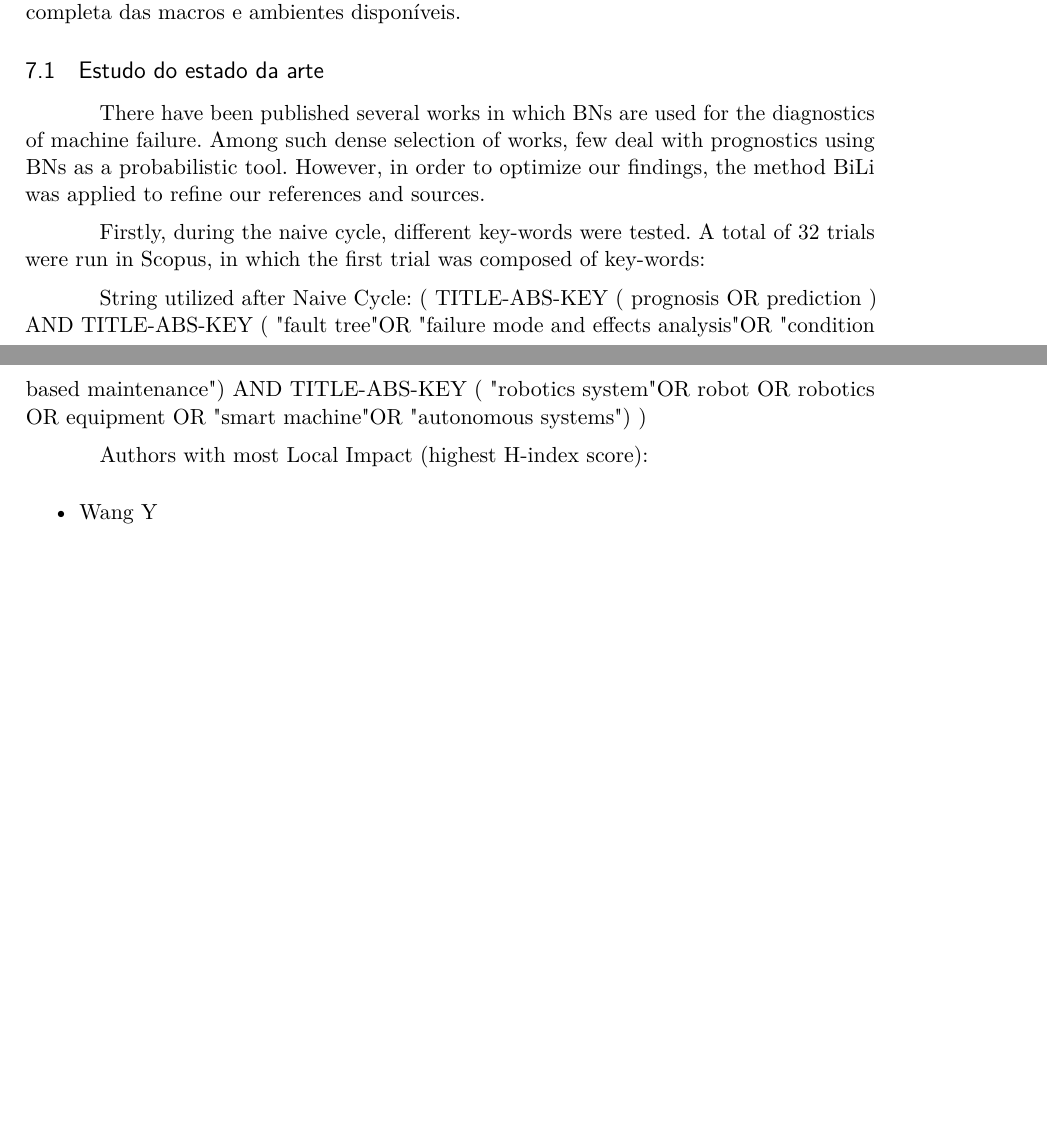
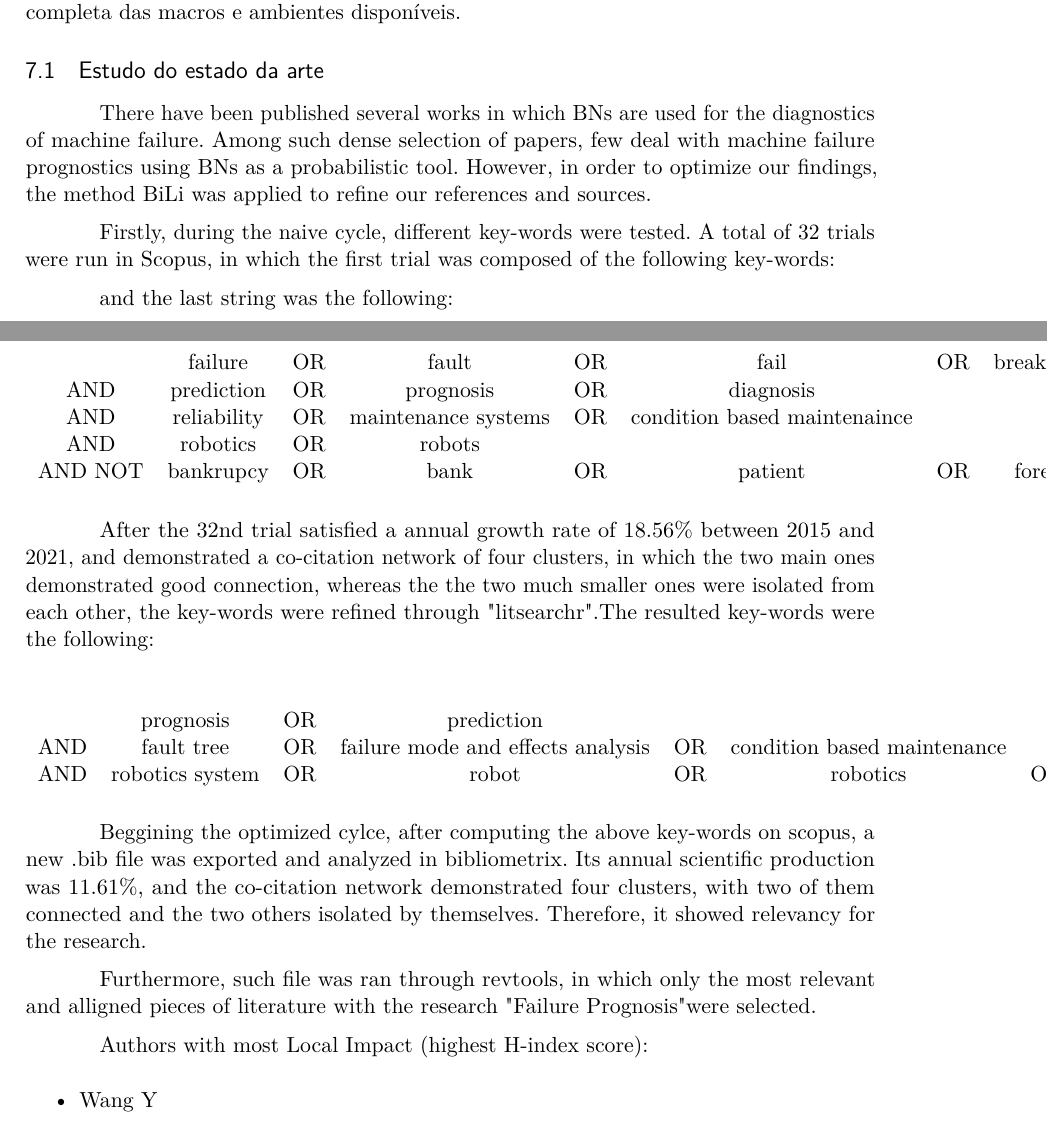
Before and after one commit to mhar-vell/a-prog-mch-in-robotics, a LaTeX thesis (modelo-artigo.tex, which reads sections/03-results.tex): two parts of pages 10 and 11 of 12 before the commit and two parts of pages 10 and 11 of 13 after it, joined at a grey line, cut so that both start at the same text, the shorter picture padded with empty space. Compiled offline with pdfLaTeX.

Commit message:
continue results state-of-the-art

```diff
--- a/sections/03-results.tex
+++ b/sections/03-results.tex
@@ -10,12 +10,39 @@ Consulte o manual da classe \textsf{abntex2} \cite{abntex2classe} para uma refer
 
 %----------------------------------------------------------------
 \subsection{Estudo do estado da arte}
-There have been published several works in which BNs are used for the diagnostics of machine failure. Among such dense selection of works, few deal with prognostics using BNs as a probabilistic tool. However, in order to optimize our findings, the method BiLi was applied to refine our references and sources.
+There have been published several works in which BNs are used for the diagnostics of machine failure. Among such dense selection of papers, few deal with machine failure prognostics using BNs as a probabilistic tool. However, in order to optimize our findings, the method BiLi was applied to refine our references and sources.
 
-Firstly, during the naive cycle, different key-words were tested. A total of 32 trials were run in Scopus, in which the first trial was composed of key-words:
+Firstly, during the naive cycle, different key-words were tested. A total of 32 trials were run in Scopus, in which the first trial was composed of the following key-words:
 
-String utilized after Naive Cycle:
-( TITLE-ABS-KEY ( prognosis  OR  prediction )  AND  TITLE-ABS-KEY ( "fault tree"  OR  "failure mode and effects analysis"  OR  "condition based maintenance" )  AND  TITLE-ABS-KEY ( "robotics system"  OR  robot  OR  robotics  OR  equipment  OR  "smart machine"  OR  "autonomous systems" ) )
+
+
+and the last string was the following:
+
+\begin{center}
+    \begin{tabular}{ c c c c c c c c c c }
+        "" & failure & OR & fault & OR & fail & OR & breakdown & OR & degradation \\
+        AND & prediction & OR & prognosis & OR & diagnosis \\
+        AND & reliability & OR & maintenance systems & OR & condition based maintenaince \\
+        AND & robotics & OR & robots \\
+        AND NOT & bankrupcy & OR & bank & OR & patient & OR & forests
+
+    \end{tabular}
+\end{center}
+
+ After the 32nd trial satisfied a annual growth rate of 18.56\% between 2015 and 2021, and demonstrated a co-citation network of four clusters, in which the two main ones demonstrated good connection, whereas the the two much smaller ones were isolated from each other, the key-words were refined through "litsearchr".The resulted key-words were the following:
+
+ \begin{center}
+    \begin{tabular}{ c c c c c c c c c c c c }
+        "" & prognosis & OR & prediction \\
+        AND & fault tree & OR & failure mode and effects analysis & OR & condition based maintenance \\
+        AND & robotics system & OR & robot & OR & robotics & OR &equipment & OR & smart machine & OR & autonomous systems
+    \end{tabular}
+\end{center}
+
+Beggining the optimized cylce, after computing the above key-words on scopus, a new .bib file was exported and analyzed in bibliometrix. Its annual scientific production was 11.61\%, and the co-citation network demonstrated four clusters, with two of them connected and the two others isolated by themselves. Therefore, it showed relevancy for the research.
+
+Furthermore, such file was ran through revtools, in which only the most relevant and alligned pieces of literature with the research "Failure Prognosis" were selected.
+
 
 Authors with most Local Impact (highest H-index score):
 \begin{itemize}
```
